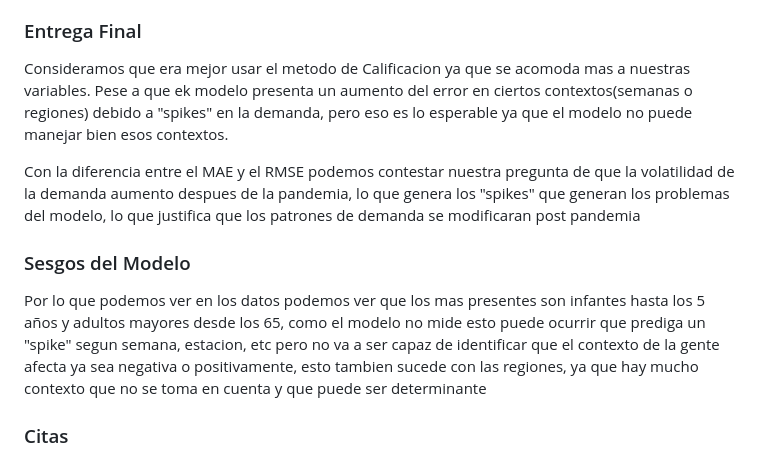
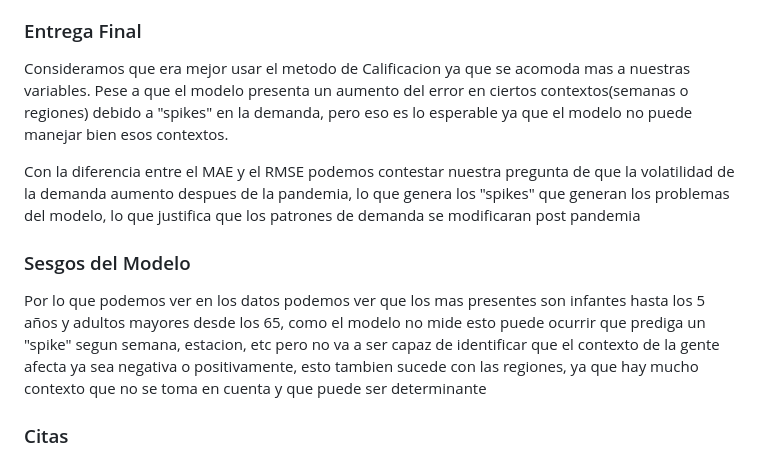
Before and after one commit to JoabVJ/project-imt2200, a Markdown page: README.md, the part around the change. GitHub-like rendering.

Commit message:
ahora si

```diff
--- a/README.md
+++ b/README.md
@@ -27,12 +27,13 @@ Además corroboramos que se pueda predecir o utilizar algún modelo para mejorar
 
 ### Entrega Final
 Consideramos que era mejor usar el metodo de Calificacion ya que se acomoda mas a nuestras variables.
-Pese a que ek modelo presenta un aumento del error en ciertos contextos(semanas o regiones) debido a "spikes" en la demanda, pero eso es lo esperable ya que el modelo no puede manejar bien esos contextos.
+Pese a que el modelo presenta un aumento del error en ciertos contextos(semanas o regiones) debido a "spikes" en la demanda, pero eso es lo esperable ya que el modelo no puede manejar bien esos contextos.
 
 Con la diferencia entre el MAE y el RMSE podemos contestar nuestra pregunta de que la volatilidad de la demanda aumento despues de la pandemia, lo que genera los "spikes" que generan los problemas del modelo, lo que justifica que los patrones de demanda se modificaran post pandemia
 
 ### Sesgos del Modelo
 Por lo que podemos ver en los datos podemos ver que los mas presentes son infantes hasta los 5 años y adultos mayores desde los 65, como el modelo no mide esto puede ocurrir que prediga un "spike" segun semana, estacion, etc pero no va a ser capaz de identificar que el contexto de la gente afecta ya sea negativa o positivamente, esto tambien sucede con las regiones, ya que hay mucho contexto que no se toma en cuenta y que puede ser determinante
+
 ### Citas
 [1] Chen, Y., Klein, S. L., Garibaldi, B. T., Li, H., Wu, C., Osevala, N. M., Li, T., Margolick, J. B., Pawelec, G. y Leng, S. X. (2021). Envejecimiento en COVID-19: vulnerabilidad, inmunidad e intervención. Revisiones de investigación sobre el envejecimiento, 65, 101205. https://pubmed.ncbi.nlm.nih.gov/33137510/
 
```
